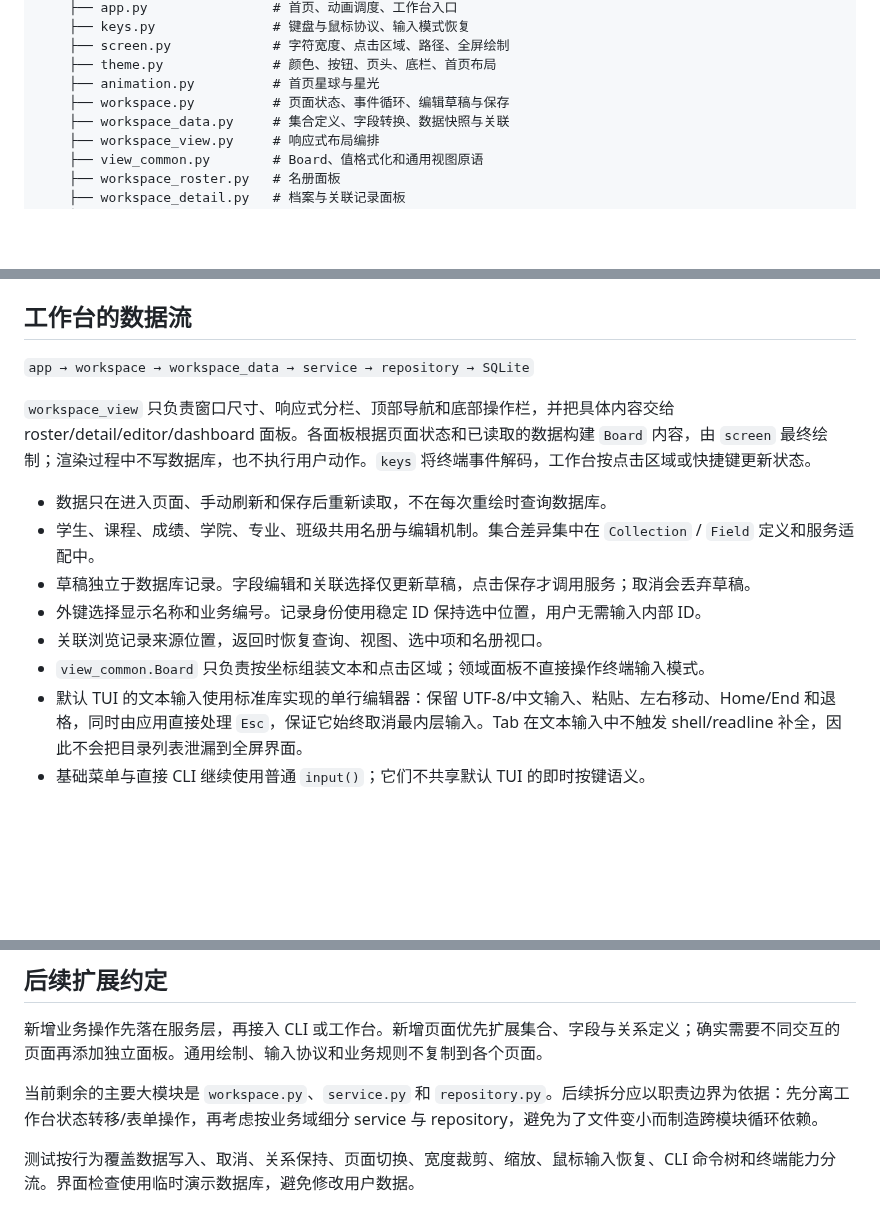
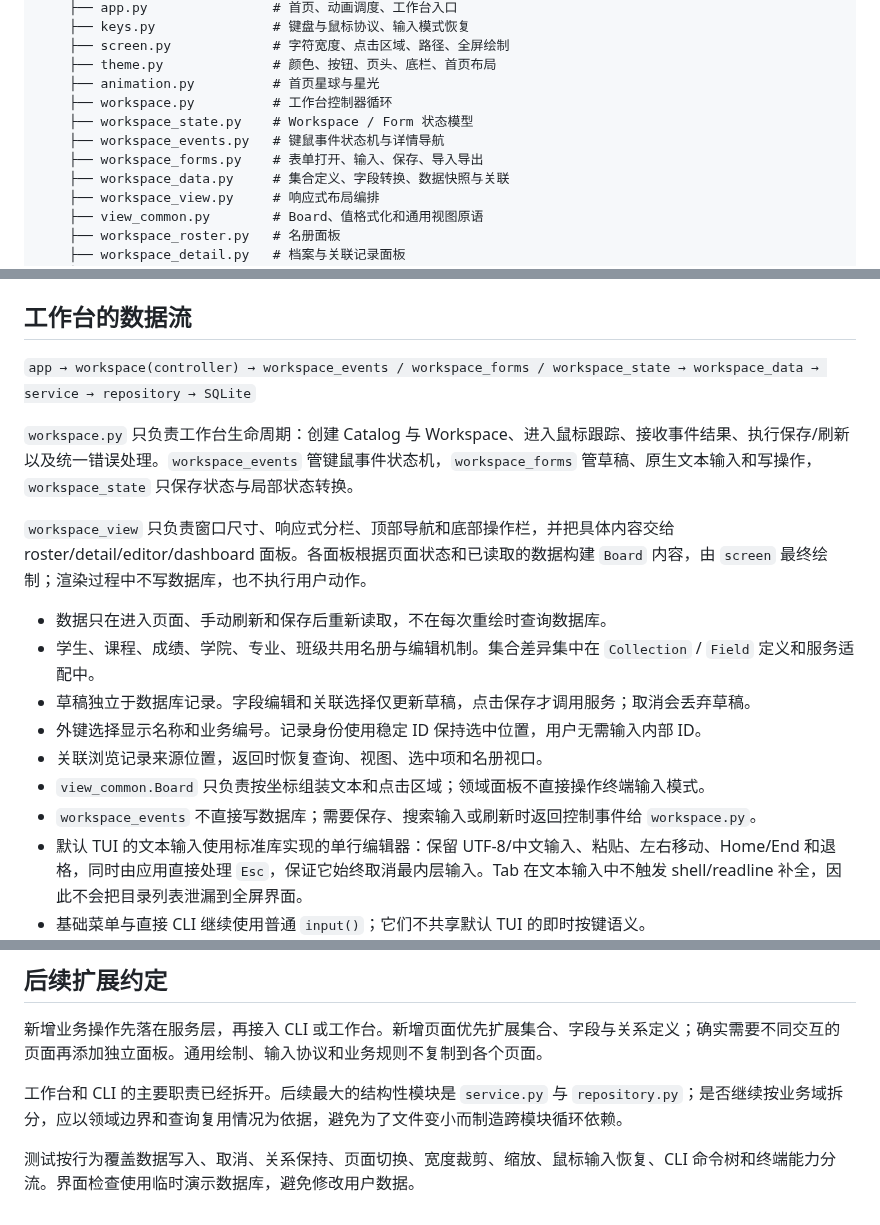
Before and after one commit to RinoPaw/xingyuan-sis, a Markdown page: docs/architecture.md, 3 parts joined by grey strips. GitHub-like rendering; blank space fills up the shorter version.

Commit message:
docs: describe workspace controller split

```diff
--- a/docs/architecture.md
+++ b/docs/architecture.md
@@ -32,7 +32,10 @@ src/xingyuan_sis/
     ├── screen.py             # 字符宽度、点击区域、路径、全屏绘制
     ├── theme.py              # 颜色、按钮、页头、底栏、首页布局
     ├── animation.py          # 首页星球与星光
-    ├── workspace.py          # 页面状态、事件循环、编辑草稿与保存
+    ├── workspace.py          # 工作台控制器循环
+    ├── workspace_state.py    # Workspace / Form 状态模型
+    ├── workspace_events.py   # 键鼠事件状态机与详情导航
+    ├── workspace_forms.py    # 表单打开、输入、保存、导入导出
     ├── workspace_data.py     # 集合定义、字段转换、数据快照与关联
     ├── workspace_view.py     # 响应式布局编排
     ├── view_common.py        # Board、值格式化和通用视图原语
@@ -57,9 +60,11 @@ CLI 的参数定义、领域分发和业务执行分开：
 
 ## 工作台的数据流
 
-`app → workspace → workspace_data → service → repository → SQLite`
+`app → workspace(controller) → workspace_events / workspace_forms / workspace_state → workspace_data → service → repository → SQLite`
 
-`workspace_view` 只负责窗口尺寸、响应式分栏、顶部导航和底部操作栏，并把具体内容交给 roster/detail/editor/dashboard 面板。各面板根据页面状态和已读取的数据构建 `Board` 内容，由 `screen` 最终绘制；渲染过程中不写数据库，也不执行用户动作。`keys` 将终端事件解码，工作台按点击区域或快捷键更新状态。
+`workspace.py` 只负责工作台生命周期：创建 Catalog 与 Workspace、进入鼠标跟踪、接收事件结果、执行保存/刷新以及统一错误处理。`workspace_events` 管键鼠事件状态机，`workspace_forms` 管草稿、原生文本输入和写操作，`workspace_state` 只保存状态与局部状态转换。
+
+`workspace_view` 只负责窗口尺寸、响应式分栏、顶部导航和底部操作栏，并把具体内容交给 roster/detail/editor/dashboard 面板。各面板根据页面状态和已读取的数据构建 `Board` 内容，由 `screen` 最终绘制；渲染过程中不写数据库，也不执行用户动作。
 
 - 数据只在进入页面、手动刷新和保存后重新读取，不在每次重绘时查询数据库。
 - 学生、课程、成绩、学院、专业、班级共用名册与编辑机制。集合差异集中在 `Collection` / `Field` 定义和服务适配中。
@@ -67,6 +72,7 @@ CLI 的参数定义、领域分发和业务执行分开：
 - 外键选择显示名称和业务编号。记录身份使用稳定 ID 保持选中位置，用户无需输入内部 ID。
 - 关联浏览记录来源位置，返回时恢复查询、视图、选中项和名册视口。
 - `view_common.Board` 只负责按坐标组装文本和点击区域；领域面板不直接操作终端输入模式。
+- `workspace_events` 不直接写数据库；需要保存、搜索输入或刷新时返回控制事件给 `workspace.py`。
 - 默认 TUI 的文本输入使用标准库实现的单行编辑器：保留 UTF-8/中文输入、粘贴、左右移动、Home/End 和退格，同时由应用直接处理 `Esc`，保证它始终取消最内层输入。Tab 在文本输入中不触发 shell/readline 补全，因此不会把目录列表泄漏到全屏界面。
 - 基础菜单与直接 CLI 继续使用普通 `input()`；它们不共享默认 TUI 的即时按键语义。
 
@@ -88,6 +94,6 @@ CLI 的参数定义、领域分发和业务执行分开：
 
 新增业务操作先落在服务层，再接入 CLI 或工作台。新增页面优先扩展集合、字段与关系定义；确实需要不同交互的页面再添加独立面板。通用绘制、输入协议和业务规则不复制到各个页面。
 
-当前剩余的主要大模块是 `workspace.py`、`service.py` 和 `repository.py`。后续拆分应以职责边界为依据：先分离工作台状态转移/表单操作，再考虑按业务域细分 service 与 repository，避免为了文件变小而制造跨模块循环依赖。
+工作台和 CLI 的主要职责已经拆开。后续最大的结构性模块是 `service.py` 与 `repository.py`；是否继续按业务域拆分，应以领域边界和查询复用情况为依据，避免为了文件变小而制造跨模块循环依赖。
 
 测试按行为覆盖数据写入、取消、关系保持、页面切换、宽度裁剪、缩放、鼠标输入恢复、CLI 命令树和终端能力分流。界面检查使用临时演示数据库，避免修改用户数据。
```
